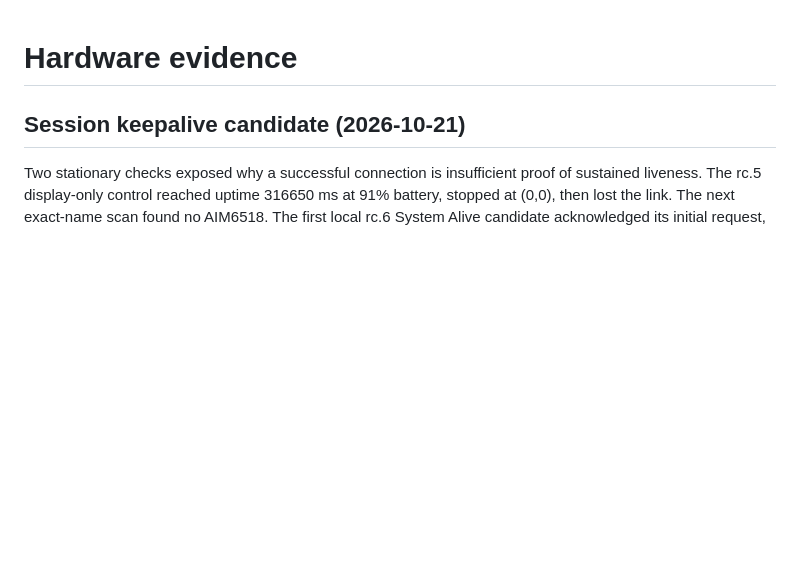
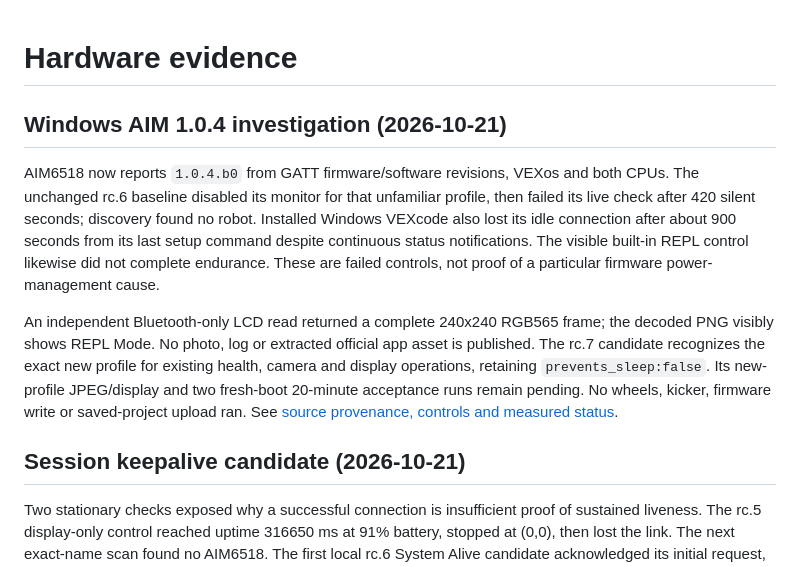
Before and after one commit to Tingsters/vexaim-cli, a Markdown page: docs/hardware-notes.md, the part around the change. GitHub-like rendering; blank space fills up the shorter version.

Commit message:
Record measured Windows AIM 1.0.4 hardware outcomes

```diff
--- a/docs/hardware-notes.md
+++ b/docs/hardware-notes.md
@@ -1,4 +1,22 @@
 # Hardware evidence
+
+## Windows AIM 1.0.4 investigation (2026-10-21)
+
+AIM6518 now reports `1.0.4.b0` from GATT firmware/software revisions, VEXos and
+both CPUs. The unchanged rc.6 baseline disabled its monitor for that unfamiliar
+profile, then failed its live check after 420 silent seconds; discovery found no
+robot. Installed Windows VEXcode also lost its idle connection after about
+900 seconds from its last setup command despite continuous status notifications.
+The visible built-in REPL control likewise did not complete endurance. These are
+failed controls, not proof of a particular firmware power-management cause.
+
+An independent Bluetooth-only LCD read returned a complete 240x240 RGB565 frame;
+the decoded PNG visibly shows REPL Mode. No photo, log or extracted official app
+asset is published. The rc.7 candidate recognizes the exact new profile for
+existing health, camera and display operations, retaining `prevents_sleep:false`.
+Its new-profile JPEG/display and two fresh-boot 20-minute acceptance runs remain
+pending. No wheels, kicker, firmware write or saved-project upload ran.
+See [source provenance, controls and measured status](firmware-1.0.4-investigation.md).
 
 ## Session keepalive candidate (2026-10-21)
 
```
